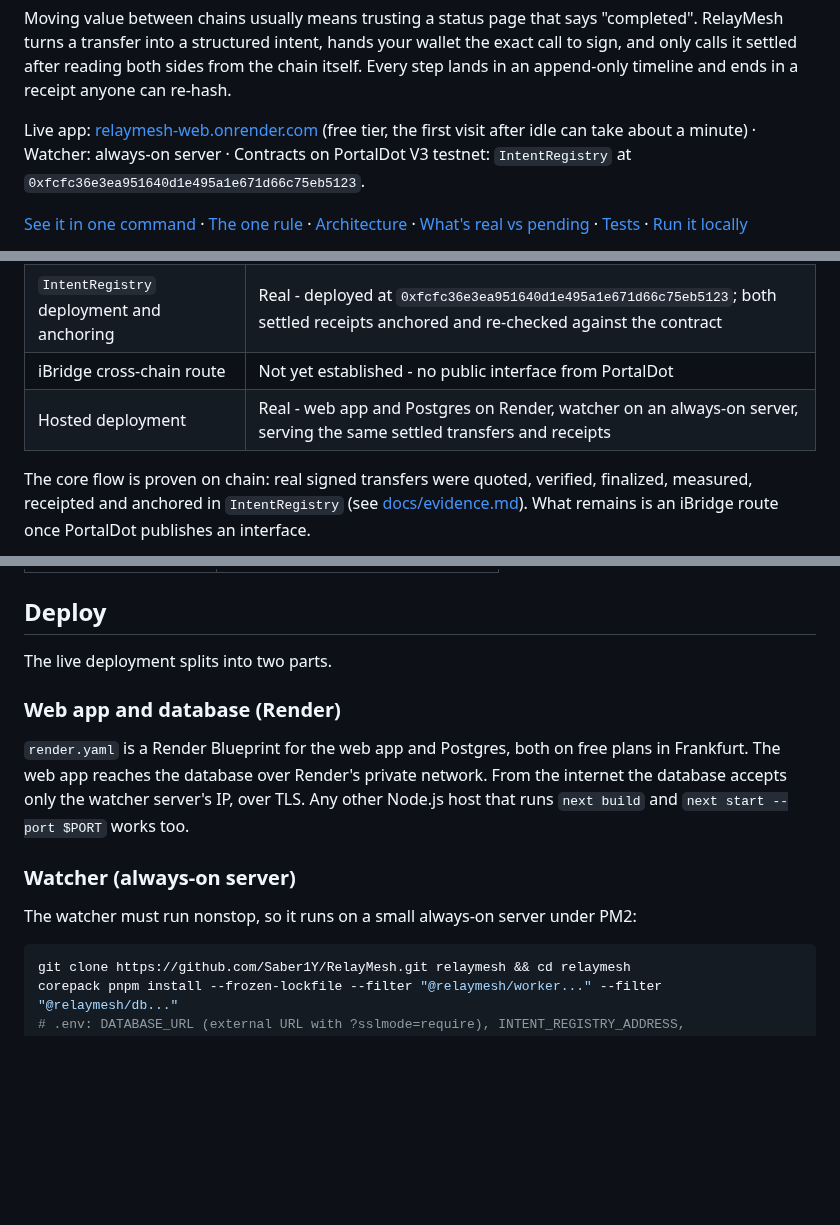
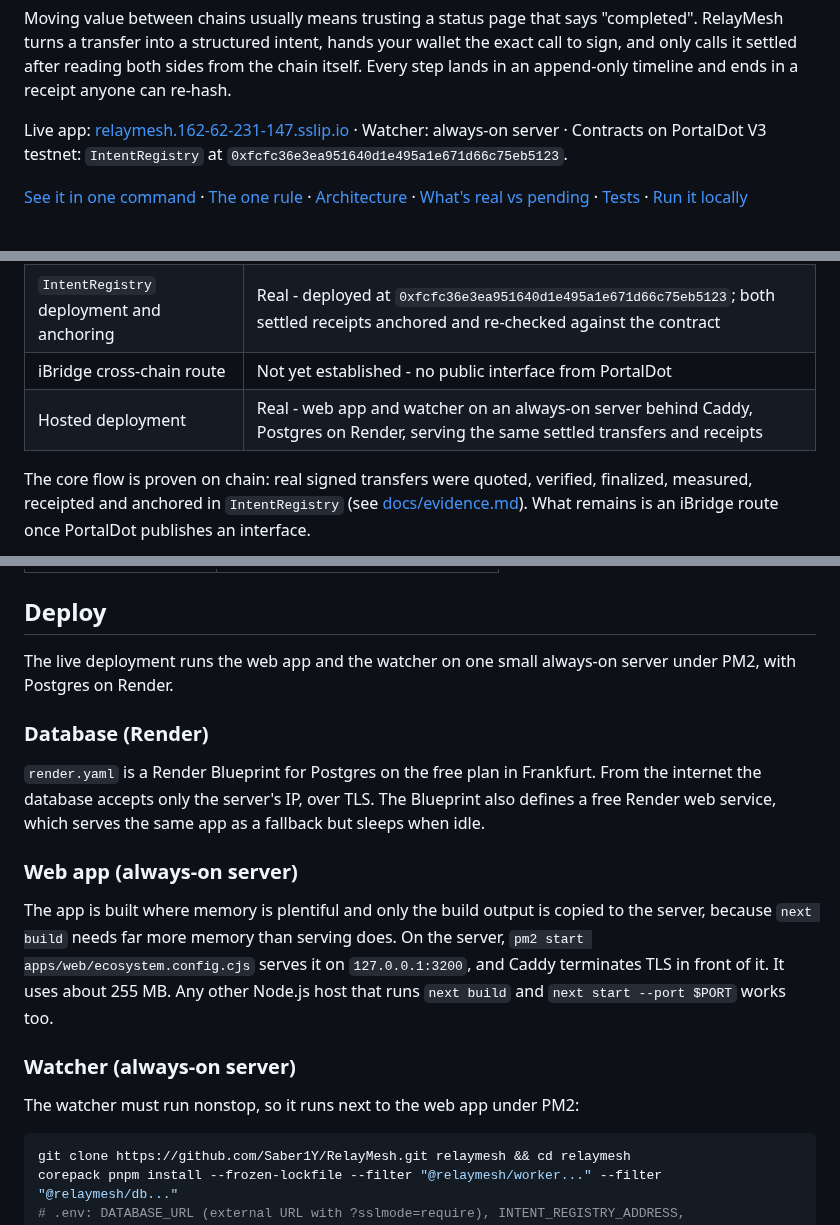
Before and after one commit to Saber1Y/RelayMesh, a Markdown page: README.md, 3 parts joined by grey strips. Rendered like a GitHub page; blank space fills up the shorter version.

Commit message:
docs: serve the live app from the always-on server

````diff
--- a/README.md
+++ b/README.md
@@ -12,7 +12,7 @@ Moving value between chains usually means trusting a status page that says "comp
 RelayMesh turns a transfer into a structured intent, hands your wallet the exact call to sign, and only calls it settled after reading both sides from the chain itself.
 Every step lands in an append-only timeline and ends in a receipt anyone can re-hash.
 
-Live app: [relaymesh-web.onrender.com](https://relaymesh-web.onrender.com) (free tier, the first visit after idle can take about a minute) · Watcher: always-on server · Contracts on PortalDot V3 testnet: `IntentRegistry` at `0xfcfc36e3ea951640d1e495a1e671d66c75eb5123`.
+Live app: [relaymesh.162-62-231-147.sslip.io](https://relaymesh.162-62-231-147.sslip.io) · Watcher: always-on server · Contracts on PortalDot V3 testnet: `IntentRegistry` at `0xfcfc36e3ea951640d1e495a1e671d66c75eb5123`.
 
 [See it in one command](#see-it-in-one-command) · [The one rule](#the-one-rule) · [Architecture](#architecture) · [What's real vs pending](#whats-real-vs-pending---the-honesty-table) · [Tests](#tests) · [Run it locally](#run-it-locally)
 
@@ -303,7 +303,7 @@ Those blocks are located from on-chain block timestamps, read from each block's
 | A signed tPOT transfer settled end to end | Real - two transfers settled, in blocks #122911 and #136917 ([evidence](docs/evidence.md)) |
 | `IntentRegistry` deployment and anchoring | Real - deployed at `0xfcfc36e3ea951640d1e495a1e671d66c75eb5123`; both settled receipts anchored and re-checked against the contract |
 | iBridge cross-chain route | Not yet established - no public interface from PortalDot |
-| Hosted deployment | Real - web app and Postgres on Render, watcher on an always-on server, serving the same settled transfers and receipts |
+| Hosted deployment | Real - web app and watcher on an always-on server behind Caddy, Postgres on Render, serving the same settled transfers and receipts |
 
 The core flow is proven on chain: real signed transfers were quoted, verified, finalized, measured, receipted and anchored in `IntentRegistry` (see [docs/evidence.md](docs/evidence.md)).
 What remains is an iBridge route once PortalDot publishes an interface.
@@ -405,18 +405,24 @@ pnpm deploy:registry  # needs DEPLOYER_PRIVATE_KEY with tPOT
 
 ## Deploy
 
-The live deployment splits into two parts.
+The live deployment runs the web app and the watcher on one small always-on server under PM2, with Postgres on Render.
 
-### Web app and database (Render)
+### Database (Render)
 
-`render.yaml` is a Render Blueprint for the web app and Postgres, both on free plans in Frankfurt.
-The web app reaches the database over Render's private network.
-From the internet the database accepts only the watcher server's IP, over TLS.
+`render.yaml` is a Render Blueprint for Postgres on the free plan in Frankfurt.
+From the internet the database accepts only the server's IP, over TLS.
+The Blueprint also defines a free Render web service, which serves the same app as a fallback but sleeps when idle.
+
+### Web app (always-on server)
+
+The app is built where memory is plentiful and only the build output is copied to the server, because `next build` needs far more memory than serving does.
+On the server, `pm2 start apps/web/ecosystem.config.cjs` serves it on `127.0.0.1:3200`, and Caddy terminates TLS in front of it.
+It uses about 255 MB.
 Any other Node.js host that runs `next build` and `next start --port $PORT` works too.
 
 ### Watcher (always-on server)
 
-The watcher must run nonstop, so it runs on a small always-on server under PM2:
+The watcher must run nonstop, so it runs next to the web app under PM2:
 
 ```bash
 git clone https://github.com/Saber1Y/RelayMesh.git relaymesh && cd relaymesh
````
